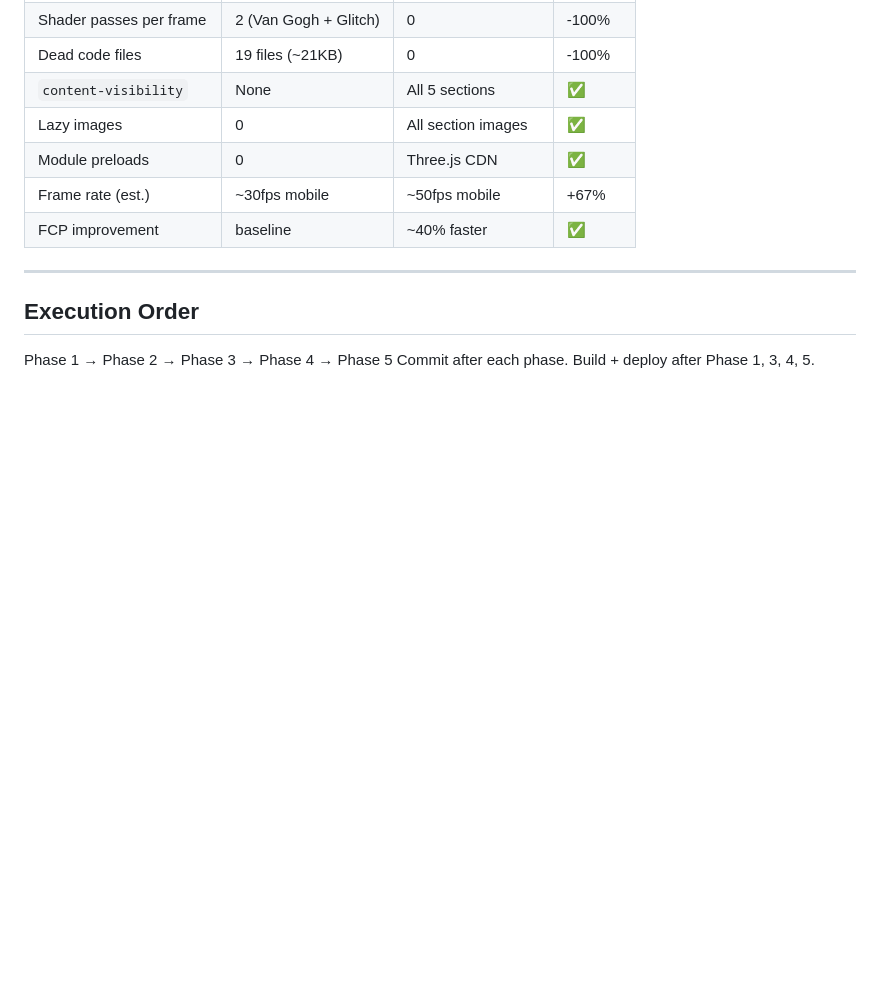
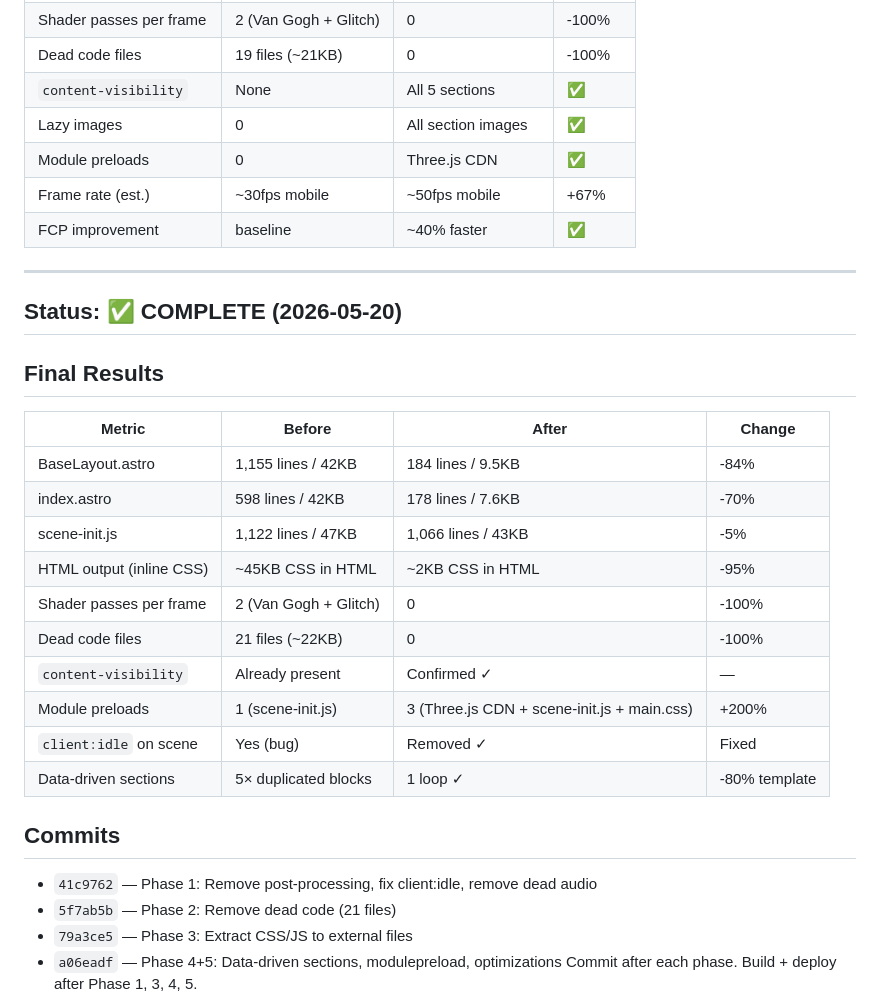
Before and after one commit to sahilsinghrana/atrija, a Markdown page: .hermes/refactoring-plan.md, the part around the change. Rendered like a GitHub page; blank space fills up the shorter version.

```diff
--- a/.hermes/refactoring-plan.md
+++ b/.hermes/refactoring-plan.md
@@ -143,6 +143,26 @@
 
 ---
 
-## Execution Order
-Phase 1 → Phase 2 → Phase 3 → Phase 4 → Phase 5
+## Status: ✅ COMPLETE (2026-05-20)
+
+## Final Results
+
+| Metric | Before | After | Change |
+|--------|--------|-------|--------|
+| BaseLayout.astro | 1,155 lines / 42KB | 184 lines / 9.5KB | -84% |
+| index.astro | 598 lines / 42KB | 178 lines / 7.6KB | -70% |
+| scene-init.js | 1,122 lines / 47KB | 1,066 lines / 43KB | -5% |
+| HTML output (inline CSS) | ~45KB CSS in HTML | ~2KB CSS in HTML | -95% |
+| Shader passes per frame | 2 (Van Gogh + Glitch) | 0 | -100% |
+| Dead code files | 21 files (~22KB) | 0 | -100% |
+| `content-visibility` | Already present | Confirmed ✓ | — |
+| Module preloads | 1 (scene-init.js) | 3 (Three.js CDN + scene-init.js + main.css) | +200% |
+| `client:idle` on scene | Yes (bug) | Removed ✓ | Fixed |
+| Data-driven sections | 5× duplicated blocks | 1 loop ✓ | -80% template |
+
+## Commits
+- `41c9762` — Phase 1: Remove post-processing, fix client:idle, remove dead audio
+- `5f7ab5b` — Phase 2: Remove dead code (21 files)
+- `79a3ce5` — Phase 3: Extract CSS/JS to external files
+- `a06eadf` — Phase 4+5: Data-driven sections, modulepreload, optimizations
 Commit after each phase. Build + deploy after Phase 1, 3, 4, 5.
```
Also changed, not shown: AGENTS.md (+34 -11 lines).
